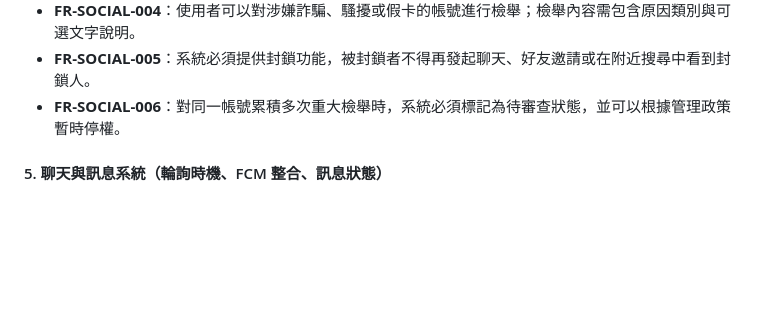
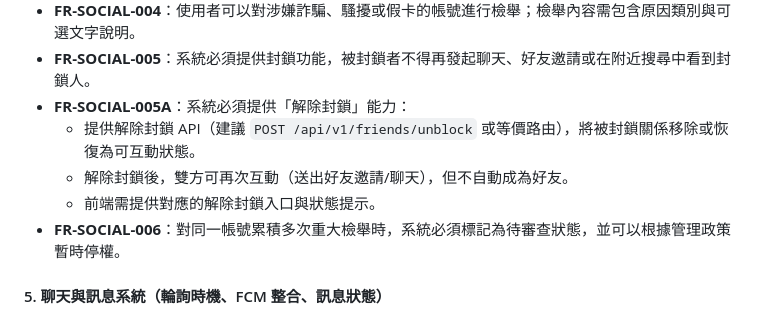
Before and after one commit to clps935419/KCardSwap, a Markdown page: specs/001-kcardswap-complete-spec/spec.md, the part around the change. GitHub-like rendering; blank space fills up the shorter version.

```diff
--- a/specs/001-kcardswap-complete-spec/spec.md
+++ b/specs/001-kcardswap-complete-spec/spec.md
@@ -185,6 +185,10 @@
   - 前端在 trade 完成後必須顯示「去評分」入口/引導（對齊 User Story 5）。
 - **FR-SOCIAL-004**：使用者可以對涉嫌詐騙、騷擾或假卡的帳號進行檢舉；檢舉內容需包含原因類別與可選文字說明。
 - **FR-SOCIAL-005**：系統必須提供封鎖功能，被封鎖者不得再發起聊天、好友邀請或在附近搜尋中看到封鎖人。
+- **FR-SOCIAL-005A**：系統必須提供「解除封鎖」能力：
+  - 提供解除封鎖 API（建議 `POST /api/v1/friends/unblock` 或等價路由），將被封鎖關係移除或恢復為可互動狀態。
+  - 解除封鎖後，雙方可再次互動（送出好友邀請/聊天），但不自動成為好友。
+  - 前端需提供對應的解除封鎖入口與狀態提示。
 - **FR-SOCIAL-006**：對同一帳號累積多次重大檢舉時，系統必須標記為待審查狀態，並可以根據管理政策暫時停權。
 
 #### 5. 聊天與訊息系統（輪詢時機、FCM 整合、訊息狀態）
```
Also changed, not shown: specs/001-kcardswap-complete-spec/plan.md (+1 -0 lines), specs/001-kcardswap-complete-spec/tasks.md (+2 -0 lines).
